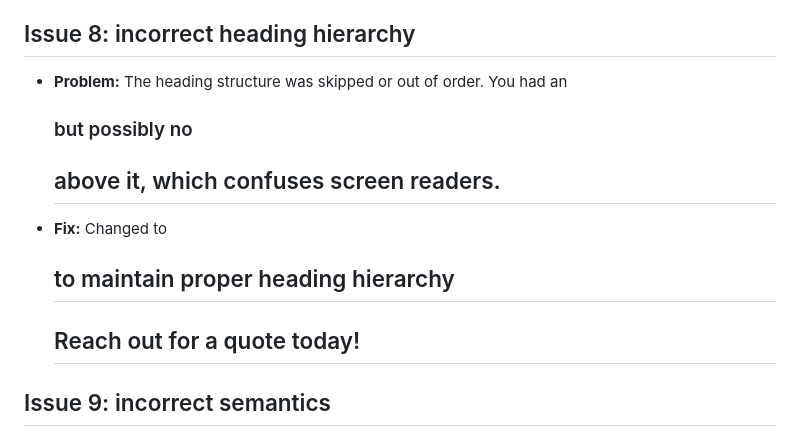
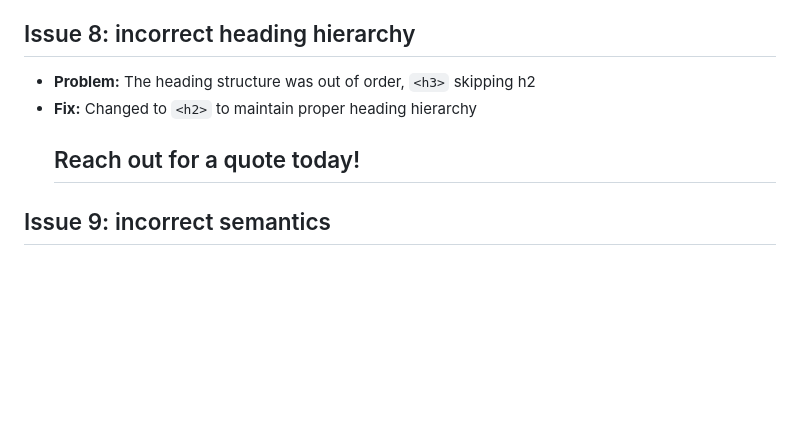
Before and after one commit to racquelgluckstern/m5-hw5-gluckstern-racquel, a Markdown page: README.md, the part around one of its changes. GitHub-like rendering; blank space fills up the shorter version.

```diff
--- a/README.md
+++ b/README.md
@@ -38,8 +38,8 @@
 
 
 ## Issue 8: incorrect heading hierarchy
-- **Problem:** The heading structure was skipped or out of order. You had an <h3> but possibly no <h2> above it, which confuses screen readers.
-- **Fix:** Changed to <h2> to maintain proper heading hierarchy <h2>Reach out for a quote today!</h2>
+- **Problem:** The heading structure was out of order,  `<h3>` skipping h2
+- **Fix:** Changed to `<h2>` to maintain proper heading hierarchy <h2>Reach out for a quote today!</h2>
 
 
 <!-- section -->
```
Also changed, not shown: other parts of README.md (+2 -1 lines).
